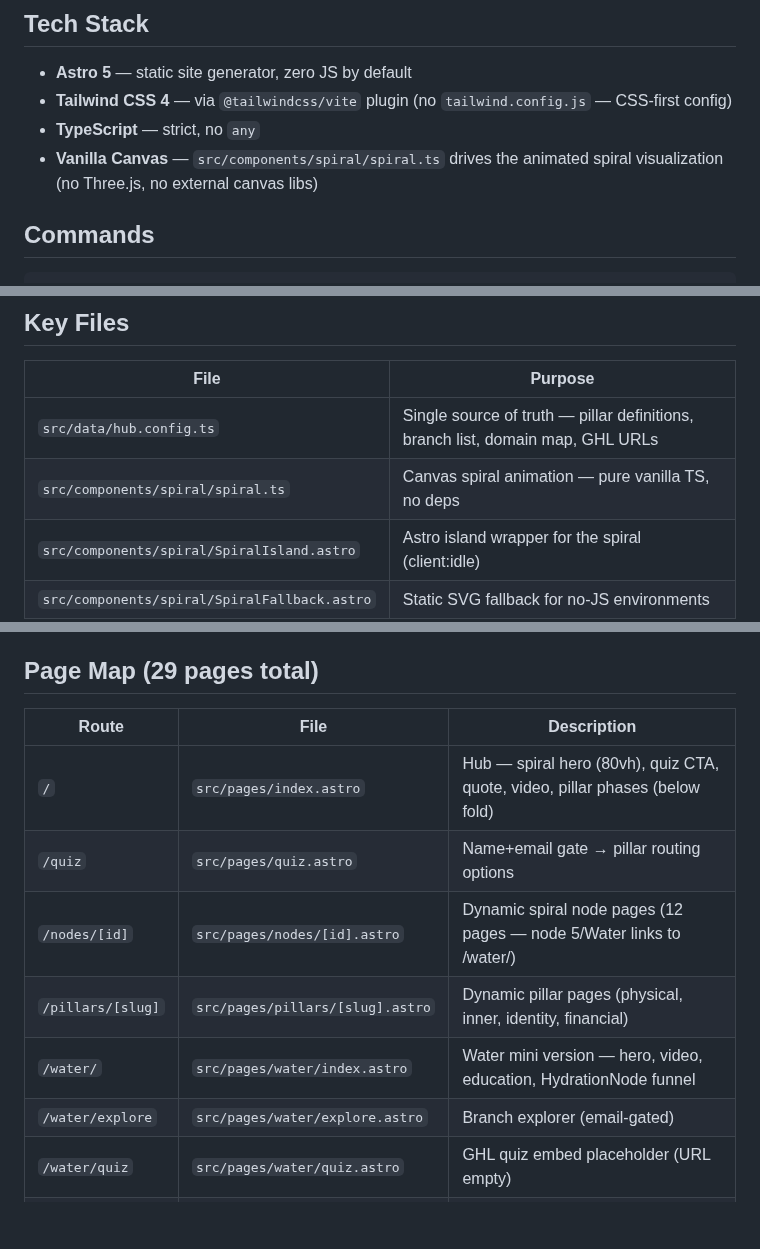
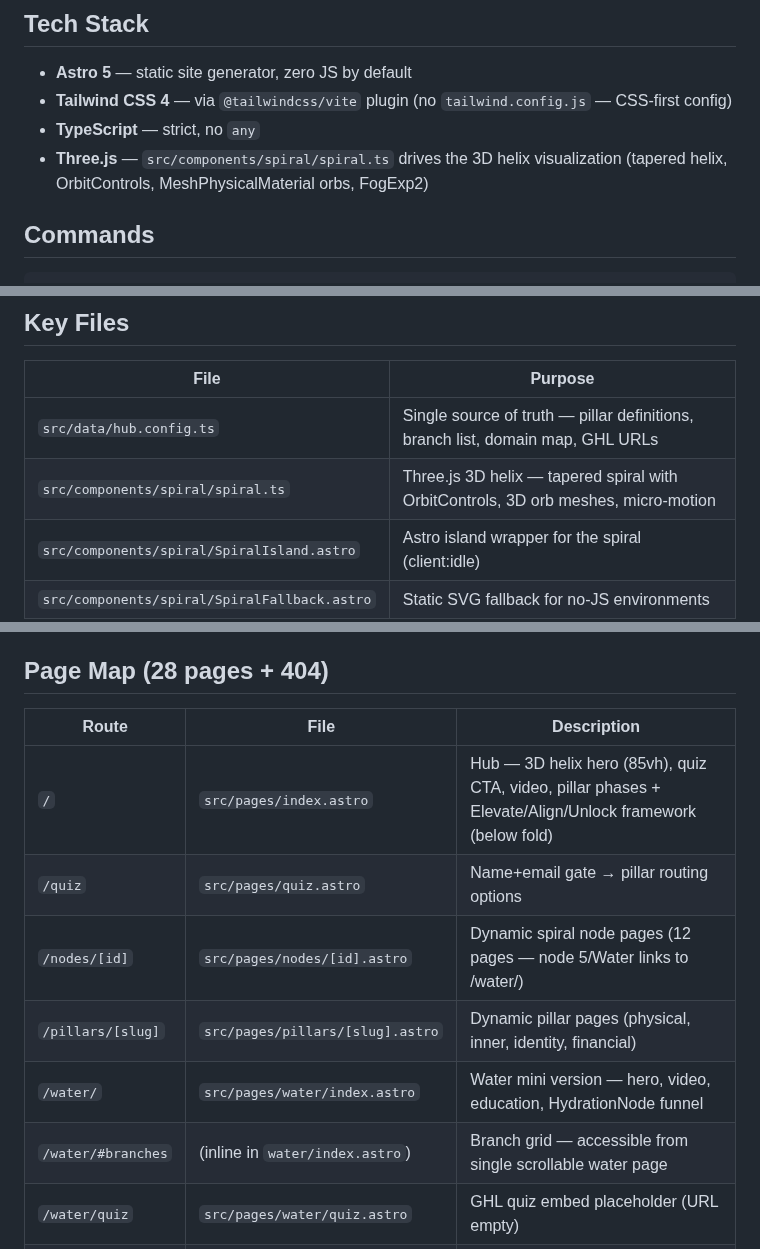
Before and after one commit to organvm-iii-ergon/sovereign-systems--elevate-align, a Markdown page: CLAUDE.md, 3 parts joined by grey strips. Drawn GitHub-style; blank space fills up the shorter version.

Commit message:
docs: update CLAUDE.md — Three.js architecture, page map, removed explore
Stale references corrected:
- "Vanilla Canvas, no Three.js" → Three.js 3D helix
- "Canvas spiral animation — pure vanilla TS" → Three.js with OrbitControls
- 80vh → 85vh, added Elevate/Align/Unlock framework note
- Removed /water/explore from page map (merged into /water/)
- Page count: 28 + 404

Co-Authored-By: Claude Opus 4.6 (1M context) <noreply@anthropic.com>

```diff
--- a/CLAUDE.md
+++ b/CLAUDE.md
@@ -13,7 +13,7 @@
 - **Astro 5** — static site generator, zero JS by default
 - **Tailwind CSS 4** — via `@tailwindcss/vite` plugin (no `tailwind.config.js` — CSS-first config)
 - **TypeScript** — strict, no `any`
-- **Vanilla Canvas** — `src/components/spiral/spiral.ts` drives the animated spiral visualization (no Three.js, no external canvas libs)
+- **Three.js** — `src/components/spiral/spiral.ts` drives the 3D helix visualization (tapered helix, OrbitControls, MeshPhysicalMaterial orbs, FogExp2)
 
 ## Commands
 
@@ -28,7 +28,7 @@ npm run preview    # Preview production build locally
 | File | Purpose |
 |------|---------|
 | `src/data/hub.config.ts` | Single source of truth — pillar definitions, branch list, domain map, GHL URLs |
-| `src/components/spiral/spiral.ts` | Canvas spiral animation — pure vanilla TS, no deps |
+| `src/components/spiral/spiral.ts` | Three.js 3D helix — tapered spiral with OrbitControls, 3D orb meshes, micro-motion |
 | `src/components/spiral/SpiralIsland.astro` | Astro island wrapper for the spiral (client:idle) |
 | `src/components/spiral/SpiralFallback.astro` | Static SVG fallback for no-JS environments |
 | `src/layouts/Base.astro` | Root HTML layout — head, fonts, global styles |
@@ -52,16 +52,16 @@ Frontmatter schema is enforced by `content.config.ts` — any new file must incl
 - `docs/superpowers/intakes/2026-04-01-maddie-spiral-path-board-atomization.md` — board translation from handoff to executable issue surface
 - `.codex/plans/2026-04-01-maddie-spiral-orchestration-assignment.md` — dated orchestration plan preserved as session history
 
-## Page Map (29 pages total)
+## Page Map (28 pages + 404)
 
 | Route | File | Description |
 |-------|------|-------------|
-| `/` | `src/pages/index.astro` | Hub — spiral hero (80vh), quiz CTA, quote, video, pillar phases (below fold) |
+| `/` | `src/pages/index.astro` | Hub — 3D helix hero (85vh), quiz CTA, video, pillar phases + Elevate/Align/Unlock framework (below fold) |
 | `/quiz` | `src/pages/quiz.astro` | Name+email gate → pillar routing options |
 | `/nodes/[id]` | `src/pages/nodes/[id].astro` | Dynamic spiral node pages (12 pages — node 5/Water links to /water/) |
 | `/pillars/[slug]` | `src/pages/pillars/[slug].astro` | Dynamic pillar pages (physical, inner, identity, financial) |
 | `/water/` | `src/pages/water/index.astro` | Water mini version — hero, video, education, HydrationNode funnel |
-| `/water/explore` | `src/pages/water/explore.astro` | Branch explorer (email-gated) |
+| `/water/#branches` | (inline in `water/index.astro`) | Branch grid — accessible from single scrollable water page |
 | `/water/quiz` | `src/pages/water/quiz.astro` | GHL quiz embed placeholder (URL empty) |
 | `/water/[slug]` | `src/pages/water/[slug].astro` | Individual branch deep-dives (6 branches) |
 | `/business/` | `src/pages/business/index.astro` | Financial Sovereignty / EauCo Hub landing |
```
